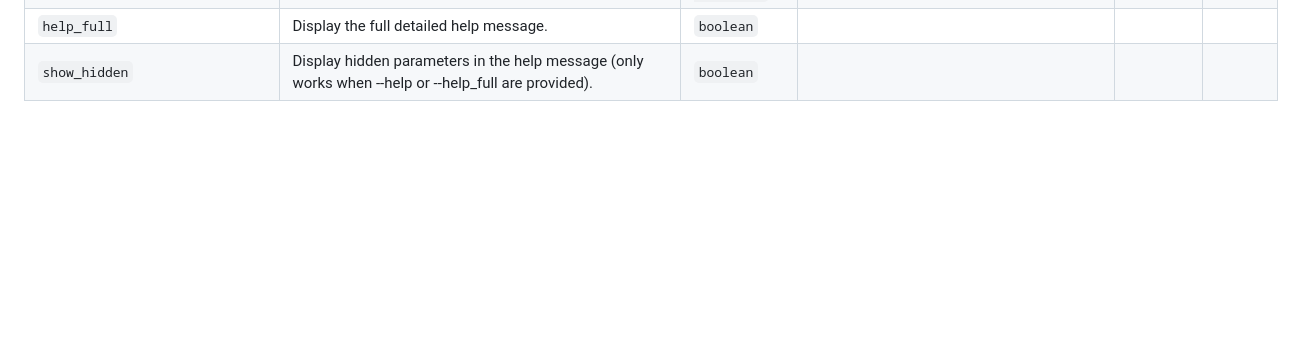
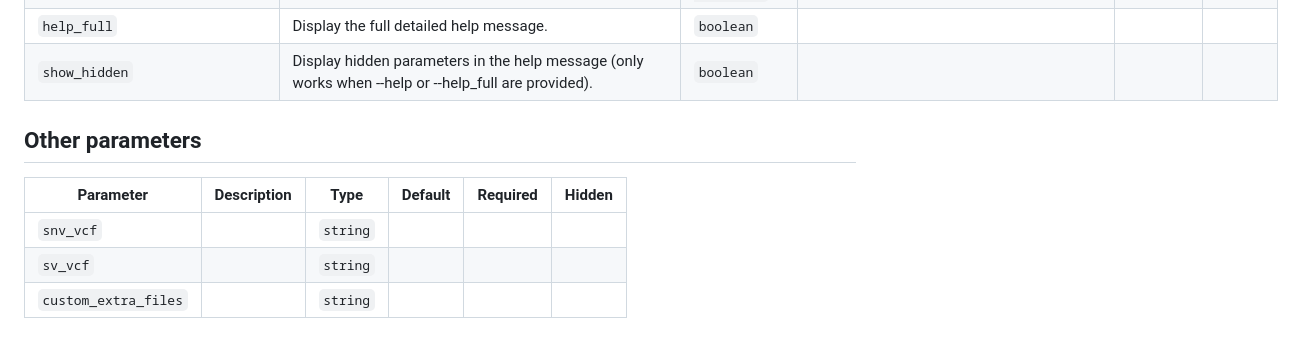
Before and after one commit to Clinical-Genomics/oncorefiner, a Markdown page: docs/parameters.md, the part around one of its changes. GitHub-like rendering; blank space fills up the shorter version.

```diff
--- a/docs/parameters.md
+++ b/docs/parameters.md
@@ -75,3 +74,11 @@ Less common options for the pipeline, typically set in a config file.
 | `help` | Display the help message. | `['boolean', 'string']` |  |  |  |
 | `help_full` | Display the full detailed help message. | `boolean` |  |  |  |
 | `show_hidden` | Display hidden parameters in the help message (only works when --help or --help_full are provided). | `boolean` |  |  |  |
+
+## Other parameters
+
+| Parameter | Description | Type | Default | Required | Hidden |
+|-----------|-----------|-----------|-----------|-----------|-----------|
+| `snv_vcf` |  | `string` |  |  |  |
+| `sv_vcf` |  | `string` |  |  |  |
+| `custom_extra_files` |  | `string` |  |  |  |
```
Also changed, not shown: other parts of docs/parameters.md (+5 -6 lines).
